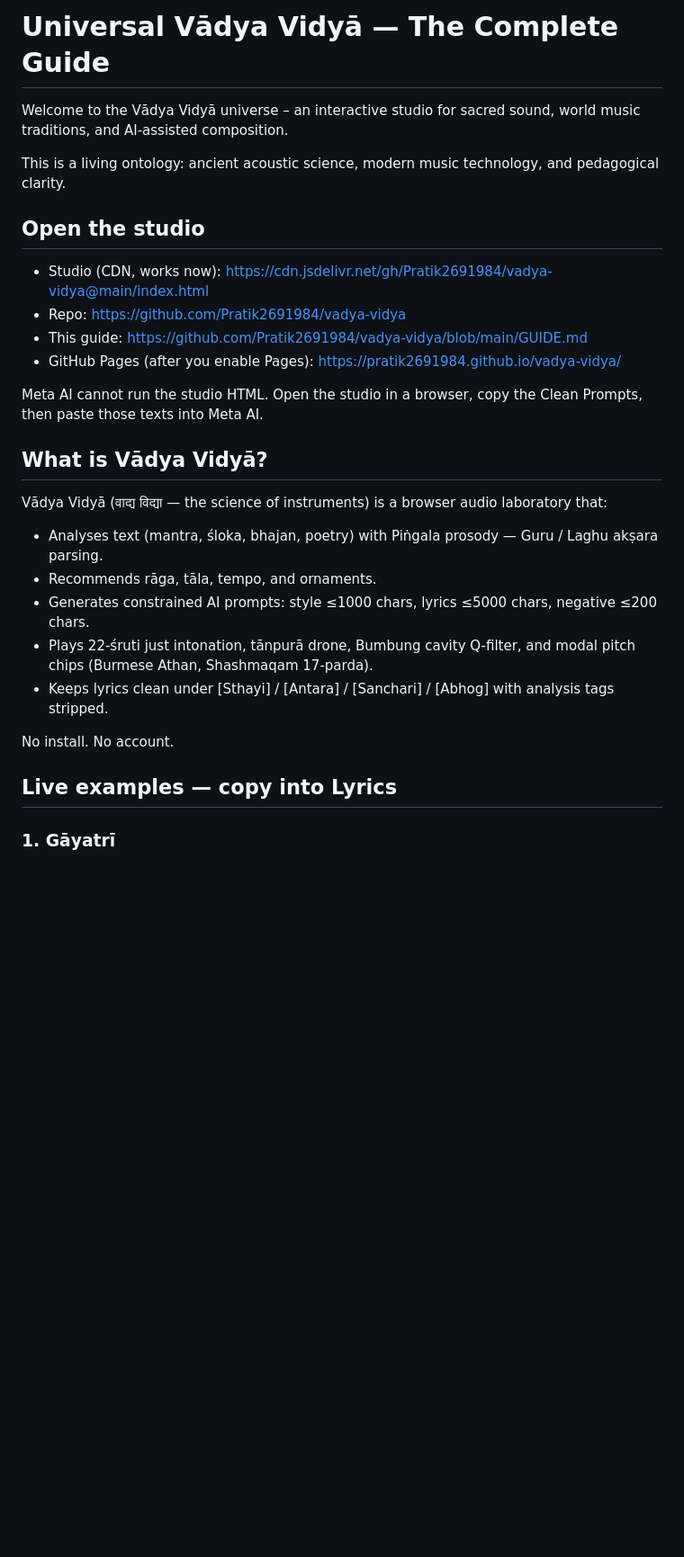
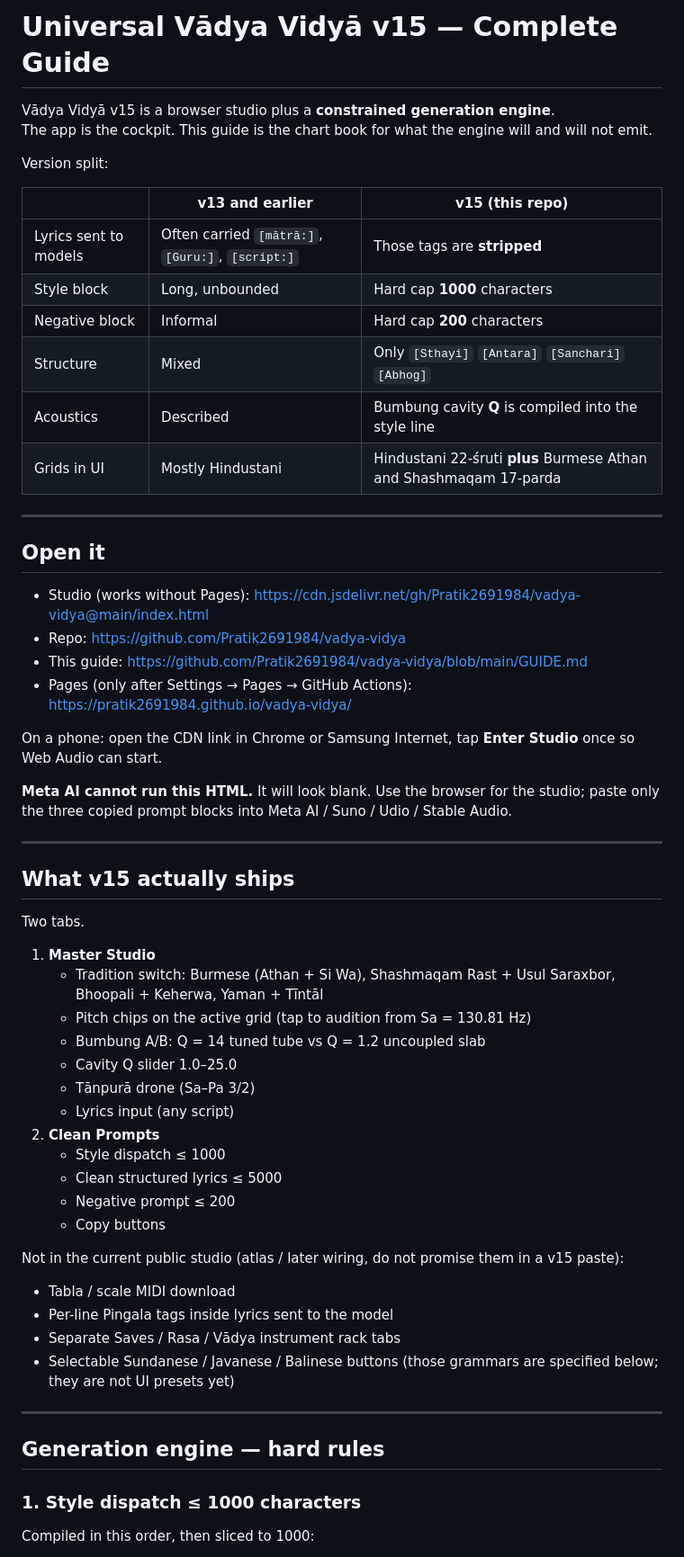
Before and after one commit to Pratik2691984/vadya-vidya, a Markdown page: GUIDE.md, the part around one of its changes. Shown at 90% size. GitHub-like rendering; blank space fills up the shorter version.

Commit message:
Rewrite guide for Vādya Vidyā v15 engine constraints

```diff
--- a/GUIDE.md
+++ b/GUIDE.md
@@ -1,30 +1,63 @@
-# Universal Vādya Vidyā — The Complete Guide
+# Universal Vādya Vidyā v15 — Complete Guide
 
-Welcome to the Vādya Vidyā universe – an interactive studio for sacred sound, world music traditions, and AI-assisted composition.
+Vādya Vidyā v15 is a browser studio plus a **constrained generation engine**.
+The app is the cockpit. This guide is the chart book for what the engine will and will not emit.
 
-This is a living ontology: ancient acoustic science, modern music technology, and pedagogical clarity.
+Version split:
 
-## Open the studio
+| | v13 and earlier | v15 (this repo) |
+|---|---|---|
+| Lyrics sent to models | Often carried `[mātrā:]`, `[Guru:]`, `[script:]` | Those tags are **stripped** |
+| Style block | Long, unbounded | Hard cap **1000** characters |
+| Negative block | Informal | Hard cap **200** characters |
+| Structure | Mixed | Only `[Sthayi]` `[Antara]` `[Sanchari]` `[Abhog]` |
+| Acoustics | Described | Bumbung cavity **Q** is compiled into the style line |
+| Grids in UI | Mostly Hindustani | Hindustani 22-śruti **plus** Burmese Athan and Shashmaqam 17-parda |
 
-- Studio (CDN, works now): https://cdn.jsdelivr.net/gh/Pratik2691984/vadya-vidya@main/index.html
+---
+
+## Open it
+
+- Studio (works without Pages): https://cdn.jsdelivr.net/gh/Pratik2691984/vadya-vidya@main/index.html
 - Repo: https://github.com/Pratik2691984/vadya-vidya
 - This guide: https://github.com/Pratik2691984/vadya-vidya/blob/main/GUIDE.md
-- GitHub Pages (after you enable Pages): https://pratik2691984.github.io/vadya-vidya/
+- Pages (only after Settings → Pages → GitHub Actions): https://pratik2691984.github.io/vadya-vidya/
 
-Meta AI cannot run the studio HTML. Open the studio in a browser, copy the Clean Prompts, then paste those texts into Meta AI.
+On a phone: open the CDN link in Chrome or Samsung Internet, tap **Enter Studio** once so Web Audio can start.
 
-## What is Vādya Vidyā?
+**Meta AI cannot run this HTML.** It will look blank. Use the browser for the studio; paste only the three copied prompt blocks into Meta AI / Suno / Udio / Stable Audio.
 
-Vādya Vidyā (वाद्य विद्या — the science of instruments) is a browser audio laboratory that:
+---
 
-- Analyses text (mantra, śloka, bhajan, poetry) with Piṅgala prosody — Guru / Laghu akṣara parsing.
-- Recommends rāga, tāla, tempo, and ornaments.
-- Generates constrained AI prompts: style ≤1000 chars, lyrics ≤5000 chars, negative ≤200 chars.
-- Plays 22-śruti just intonation, tānpurā drone, Bumbung cavity Q-filter, and modal pitch chips (Burmese Athan, Shashmaqam 17-parda).
-- Keeps lyrics clean under [Sthayi] / [Antara] / [Sanchari] / [Abhog] with analysis tags stripped.
+## What v15 actually ships
 
-No install. No account.
+Two tabs.
 
-## Live examples — copy into Lyrics
+1. **Master Studio**
+   - Tradition switch: Burmese (Athan + Si Wa), Shashmaqam Rast + Usul Saraxbor, Bhoopali + Keherwa, Yaman + Tīntāl
+   - Pitch chips on the active grid (tap to audition from Sa = 130.81 Hz)
+   - Bumbung A/B: Q = 14 tuned tube vs Q = 1.2 uncoupled slab
+   - Cavity Q slider 1.0–25.0
+   - Tānpurā drone (Sa–Pa 3/2)
+   - Lyrics input (any script)
+2. **Clean Prompts**
+   - Style dispatch ≤ 1000
+   - Clean structured lyrics ≤ 5000
+   - Negative prompt ≤ 200
+   - Copy buttons
 
-### 1. Gāyatrī
+Not in the current public studio (atlas / later wiring, do not promise them in a v15 paste):
+
+- Tabla / scale MIDI download
+- Per-line Pingala tags inside lyrics sent to the model
+- Separate Saves / Rasa / Vādya instrument rack tabs
+- Selectable Sundanese / Javanese / Balinese buttons (those grammars are specified below; they are not UI presets yet)
+
+---
+
+## Generation engine — hard rules
+
+### 1. Style dispatch ≤ 1000 characters
+
+Compiled in this order, then sliced to 1000:
+
```
Also changed, not shown: other parts of GUIDE.md (+182 -66 lines).
